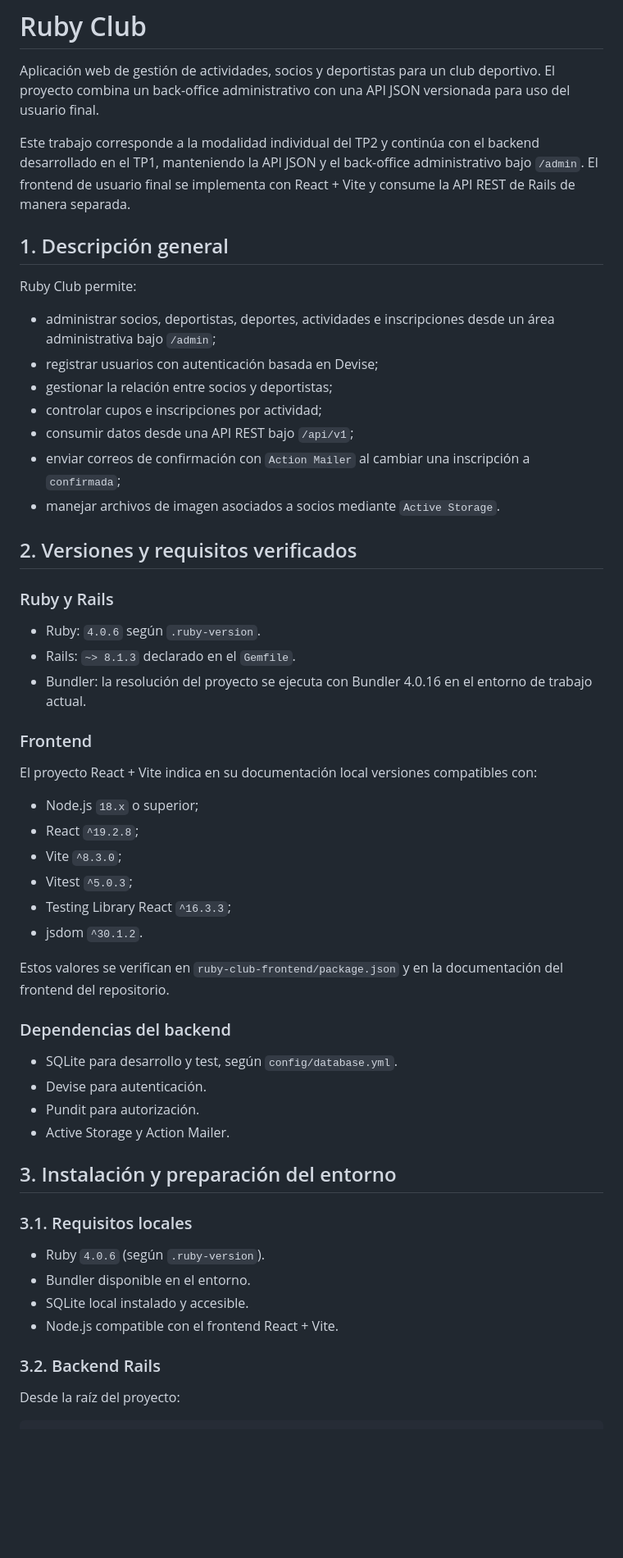
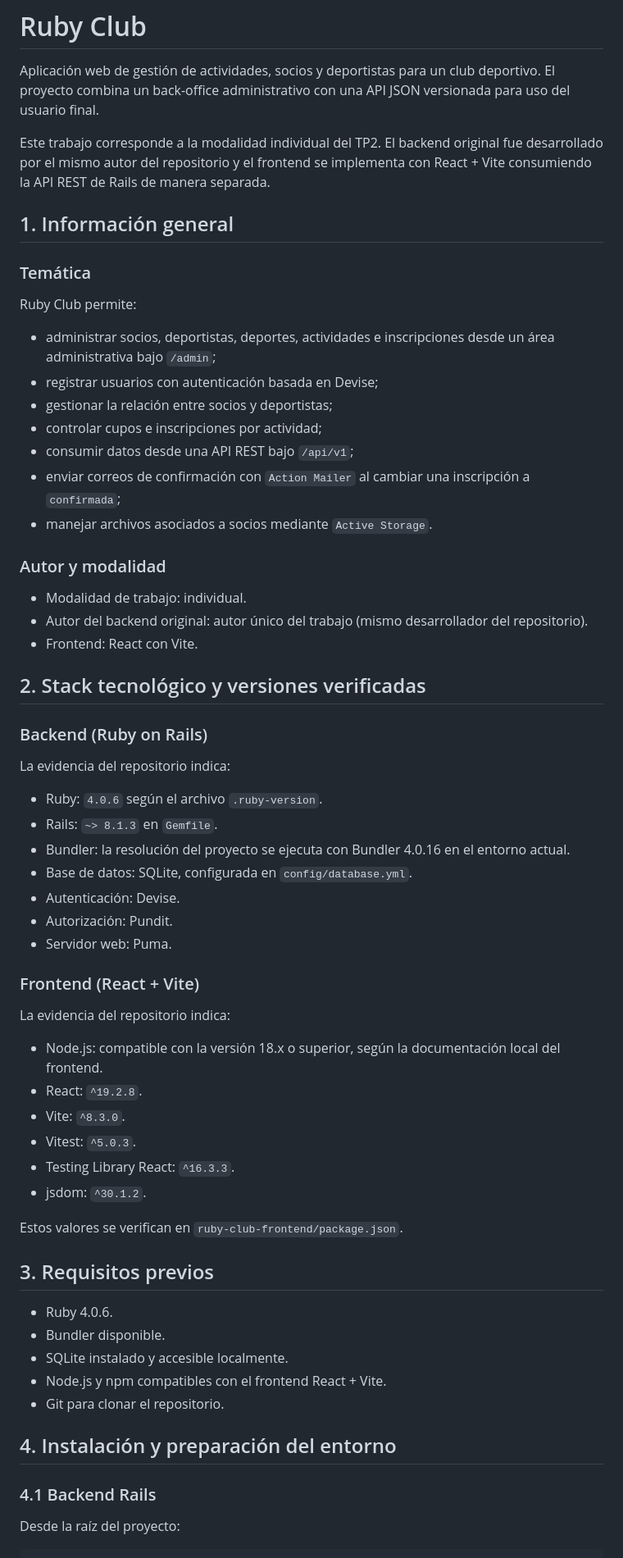
Before and after one commit to AlejoGBazzana/Ruby-club, a Markdown page: README.md, the part around one of its changes. Shown at 82% size. Drawn GitHub-style; blank space fills up the shorter version.

```diff
--- a/README.md
+++ b/README.md
@@ -2,10 +2,11 @@
 
 Aplicación web de gestión de actividades, socios y deportistas para un club deportivo. El proyecto combina un back-office administrativo con una API JSON versionada para uso del usuario final.
 
-Este trabajo corresponde a la modalidad individual del TP2 y continúa con el backend desarrollado en el TP1, manteniendo la API JSON y el back-office administrativo bajo `/admin`. El frontend de usuario final se implementa con React + Vite y consume la API REST de Rails de manera separada.
+Este trabajo corresponde a la modalidad individual del TP2. El backend original fue desarrollado por el mismo autor del repositorio y el frontend se implementa con React + Vite consumiendo la API REST de Rails de manera separada.
 
-## 1. Descripción general
+## 1. Información general
 
+### Temática
 Ruby Club permite:
 
 - administrar socios, deportistas, deportes, actividades e inscripciones desde un área administrativa bajo `/admin`;
@@ -14,46 +15,51 @@ Ruby Club permite:
 - controlar cupos e inscripciones por actividad;
 - consumir datos desde una API REST bajo `/api/v1`;
 - enviar correos de confirmación con `Action Mailer` al cambiar una inscripción a `confirmada`;
-- manejar archivos de imagen asociados a socios mediante `Active Storage`.
+- manejar archivos asociados a socios mediante `Active Storage`.
 
-## 2. Versiones y requisitos verificados
+### Autor y modalidad
+- Modalidad de trabajo: individual.
+- Autor del backend original: autor único del trabajo (mismo desarrollador del repositorio).
+- Frontend: React con Vite.
 
-### Ruby y Rails
+## 2. Stack tecnológico y versiones verificadas
 
-- Ruby: `4.0.6` según `.ruby-version`.
-- Rails: `~> 8.1.3` declarado en el `Gemfile`.
-- Bundler: la resolución del proyecto se ejecuta con Bundler 4.0.16 en el entorno de trabajo actual.
+### Backend (Ruby on Rails)
 
-### Frontend
+La evidencia del repositorio indica:
 
-El proyecto React + Vite indica en su documentación local versiones compatibles con:
+- Ruby: `4.0.6` según el archivo `.ruby-version`.
+- Rails: `~> 8.1.3` en `Gemfile`.
+- Bundler: la resolución del proyecto se ejecuta con Bundler 4.0.16 en el entorno actual.
+- Base de datos: SQLite, configurada en `config/database.yml`.
+- Autenticación: Devise.
+- Autorización: Pundit.
+- Servidor web: Puma.
 
-- Node.js `18.x` o superior;
-- React `^19.2.8`;
-- Vite `^8.3.0`;
-- Vitest `^5.0.3`;
-- Testing Library React `^16.3.3`;
-- jsdom `^30.1.2`.
+### Frontend (React + Vite)
 
-Estos valores se verifican en `ruby-club-frontend/package.json` y en la documentación del frontend del repositorio.
+La evidencia del repositorio indica:
 
-### Dependencias del backend
+- Node.js: compatible con la versión 18.x o superior, según la documentación local del frontend.
+- React: `^19.2.8`.
+- Vite: `^8.3.0`.
+- Vitest: `^5.0.3`.
+- Testing Library React: `^16.3.3`.
+- jsdom: `^30.1.2`.
 
-- SQLite para desarrollo y test, según `config/database.yml`.
-- Devise para autenticación.
-- Pundit para autorización.
-- Active Storage y Action Mailer.
+Estos valores se verifican en `ruby-club-frontend/package.json`.
 
-## 3. Instalación y preparación del entorno
+## 3. Requisitos previos
 
-### 3.1. Requisitos locales
+- Ruby 4.0.6.
+- Bundler disponible.
+- SQLite instalado y accesible localmente.
+- Node.js y npm compatibles con el frontend React + Vite.
+- Git para clonar el repositorio.
 
-- Ruby `4.0.6` (según `.ruby-version`).
-- Bundler disponible en el entorno.
-- SQLite local instalado y accesible.
-- Node.js compatible con el frontend React + Vite.
+## 4. Instalación y preparación del entorno
 
-### 3.2. Backend Rails
+### 4.1 Backend Rails
 
 Desde la raíz del proyecto:
 
```
Also changed, not shown: other parts of README.md (+103 -102 lines).
